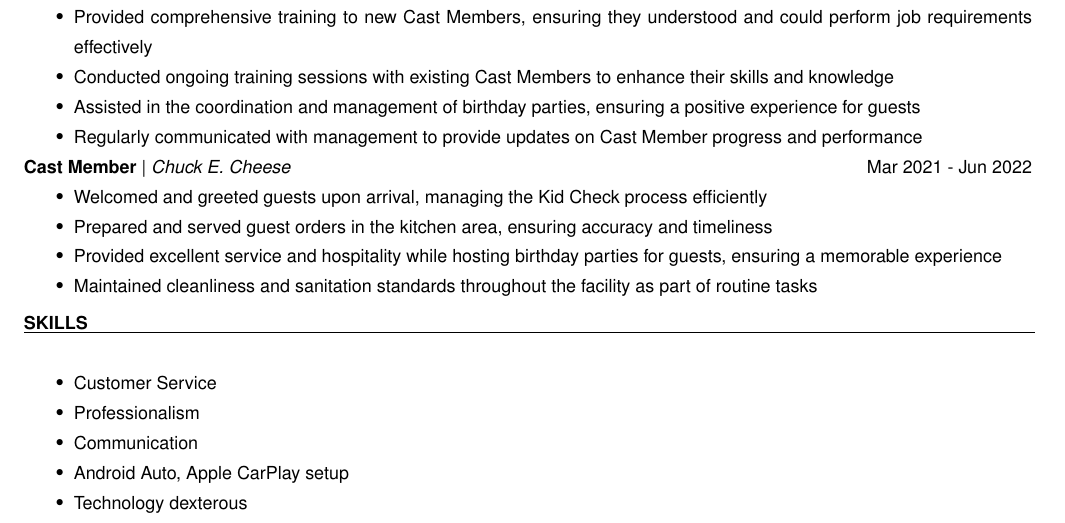
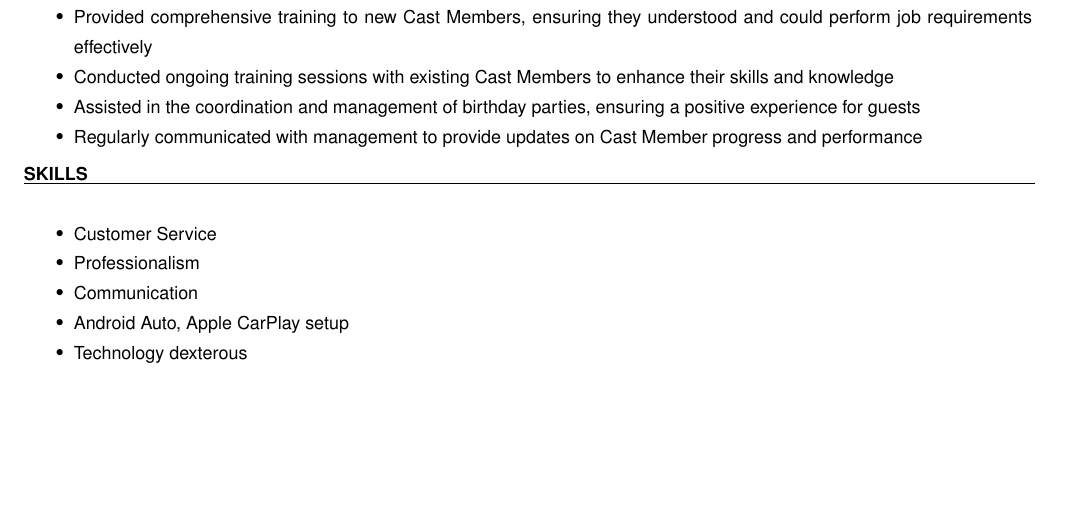
Before and after one commit to majdaltouzach/My-LaTex-Resume, a LaTeX CV (resume.tex, which reads subsections/work_ex.tex): part of the page, cut so that both start at the same text, the shorter picture padded with empty space. Compiled offline with pdfLaTeX.

Commit message:
Modifying work experience

```diff
--- a/subsections/work_ex.tex
+++ b/subsections/work_ex.tex
@@ -14,11 +15,3 @@
     \item Assisted in the coordination and management of birthday parties, ensuring a positive experience for guests
     \item Regularly communicated with management to provide updates on Cast Member progress and performance
 \end{itemize}
-
-\subsection{Cast Member}{Chuck E. Cheese}{Mar 2021 - Jun 2022}
-\begin{itemize}
-    \item Welcomed and greeted guests upon arrival, managing the Kid Check process efficiently
-    \item Prepared and served guest orders in the kitchen area, ensuring accuracy and timeliness
-    \item Provided excellent service and hospitality while hosting birthday parties for guests, ensuring a memorable experience
-    \item Maintained cleanliness and sanitation standards throughout the facility as part of routine tasks
-\end{itemize}
```
Also changed, not shown: resume.pdf, subsections/work_ex.tex (1 more changed lines).
